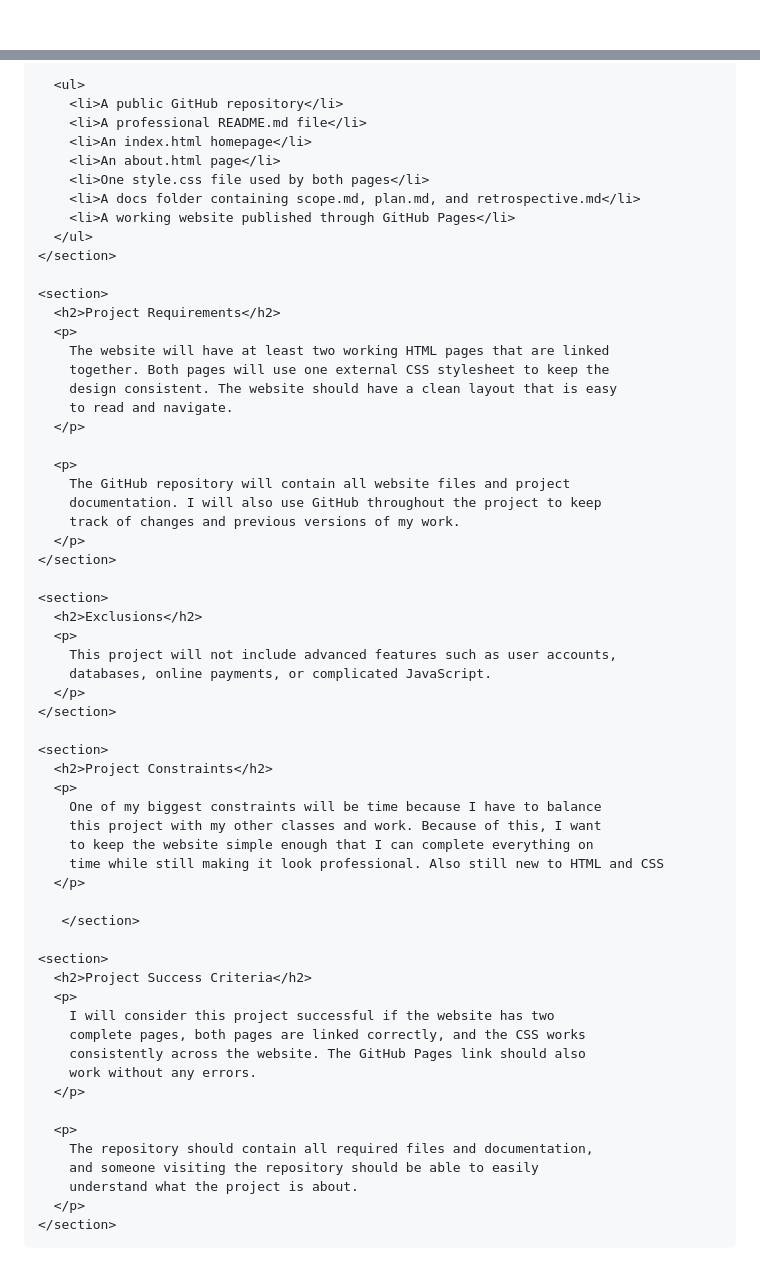
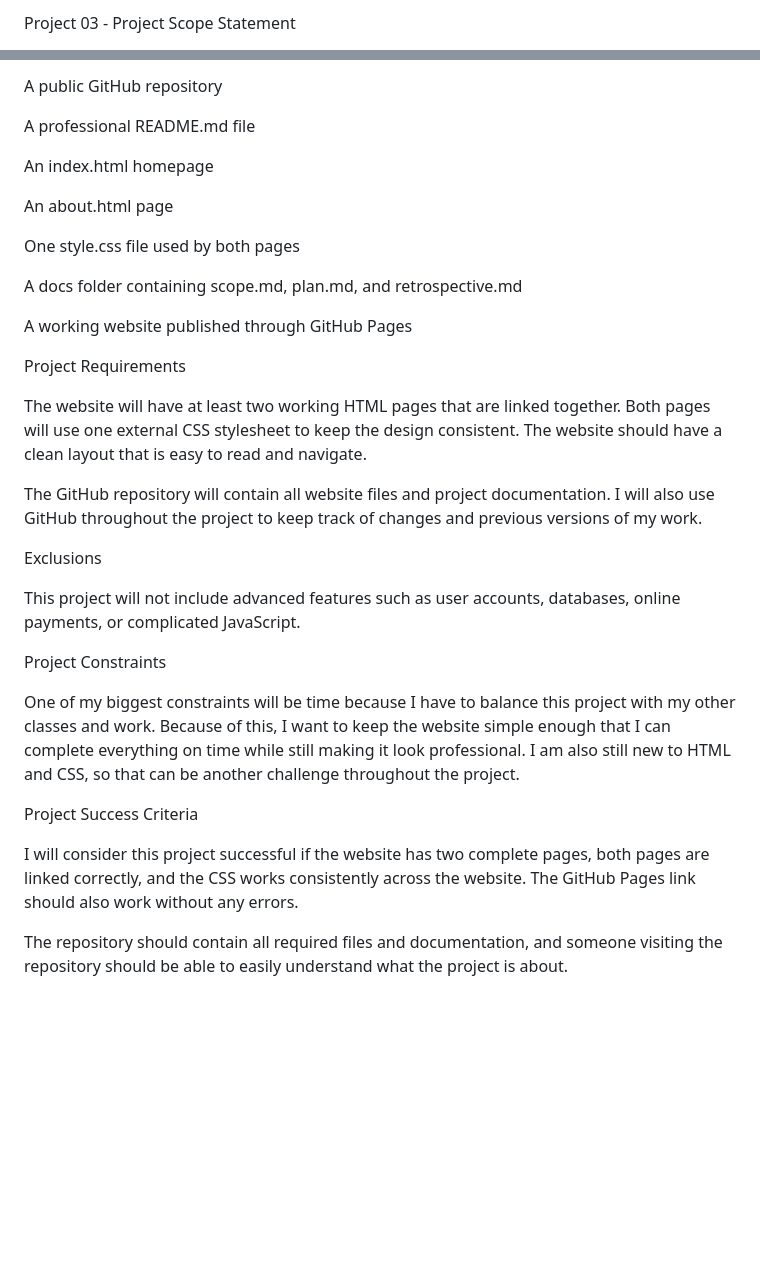
Before and after one commit to Vcisneros19/CMPA-3301-D01, a Markdown page: Final-Project-Scope.md, 2 parts joined by grey strips. GitHub-like rendering; blank space fills up the shorter version.

```diff
--- a/Final-Project-Scope.md
+++ b/Final-Project-Scope.md
@@ -1,3 +1,2 @@
-<!DOCTYPE html>
-<html>
+Project 03 - Project Scope Statement
 
@@ -75,67 +24,34 @@
 
-      <ul>
-        <li>A public GitHub repository</li>
-        <li>A professional README.md file</li>
-        <li>An index.html homepage</li>
-        <li>An about.html page</li>
-        <li>One style.css file used by both pages</li>
-        <li>A docs folder containing scope.md, plan.md, and retrospective.md</li>
-        <li>A working website published through GitHub Pages</li>
-      </ul>
-    </section>
+A public GitHub repository
 
-    <section>
-      <h2>Project Requirements</h2>
-      <p>
-        The website will have at least two working HTML pages that are linked
-        together. Both pages will use one external CSS stylesheet to keep the
-        design consistent. The website should have a clean layout that is easy
-        to read and navigate.
-      </p>
+A professional README.md file
 
-      <p>
-        The GitHub repository will contain all website files and project
-        documentation. I will also use GitHub throughout the project to keep
-        track of changes and previous versions of my work.
-      </p>
-    </section>
+An index.html homepage
 
-    <section>
-      <h2>Exclusions</h2>
-      <p>
-        This project will not include advanced features such as user accounts,
-        databases, online payments, or complicated JavaScript.
-      </p>
-    </section>
+An about.html page
 
-    <section>
-      <h2>Project Constraints</h2>
-      <p>
-        One of my biggest constraints will be time because I have to balance
-        this project with my other classes and work. Because of this, I want
-        to keep the website simple enough that I can complete everything on
-        time while still making it look professional. Also still new to HTML and CSS
-      </p>
+One style.css file used by both pages
 
-       </section>
+A docs folder containing scope.md, plan.md, and retrospective.md
 
-    <section>
-      <h2>Project Success Criteria</h2>
-      <p>
-        I will consider this project successful if the website has two
-        complete pages, both pages are linked correctly, and the CSS works
-        consistently across the website. The GitHub Pages link should also
-        work without any errors.
-      </p>
+A working website published through GitHub Pages
 
-      <p>
-        The repository should contain all required files and documentation,
-        and someone visiting the repository should be able to easily
-        understand what the project is about.
-      </p>
-    </section>
+Project Requirements
 
+The website will have at least two working HTML pages that are linked together. Both pages will use one external CSS stylesheet to keep the design consistent. The website should have a clean layout that is easy to read and navigate.
 
- </body>
+The GitHub repository will contain all website files and project documentation. I will also use GitHub throughout the project to keep track of changes and previous versions of my work.
 
-</html>
+Exclusions
+
+This project will not include advanced features such as user accounts, databases, online payments, or complicated JavaScript.
+
+Project Constraints
+
+One of my biggest constraints will be time because I have to balance this project with my other classes and work. Because of this, I want to keep the website simple enough that I can complete everything on time while still making it look professional. I am also still new to HTML and CSS, so that can be another challenge throughout the project.
+
+Project Success Criteria
+
+I will consider this project successful if the website has two complete pages, both pages are linked correctly, and the CSS works consistently across the website. The GitHub Pages link should also work without any errors.
+
+The repository should contain all required files and documentation, and someone visiting the repository should be able to easily understand what the project is about.
```
Also changed, not shown: other parts of Final-Project-Scope.md (+11 -61 lines).
